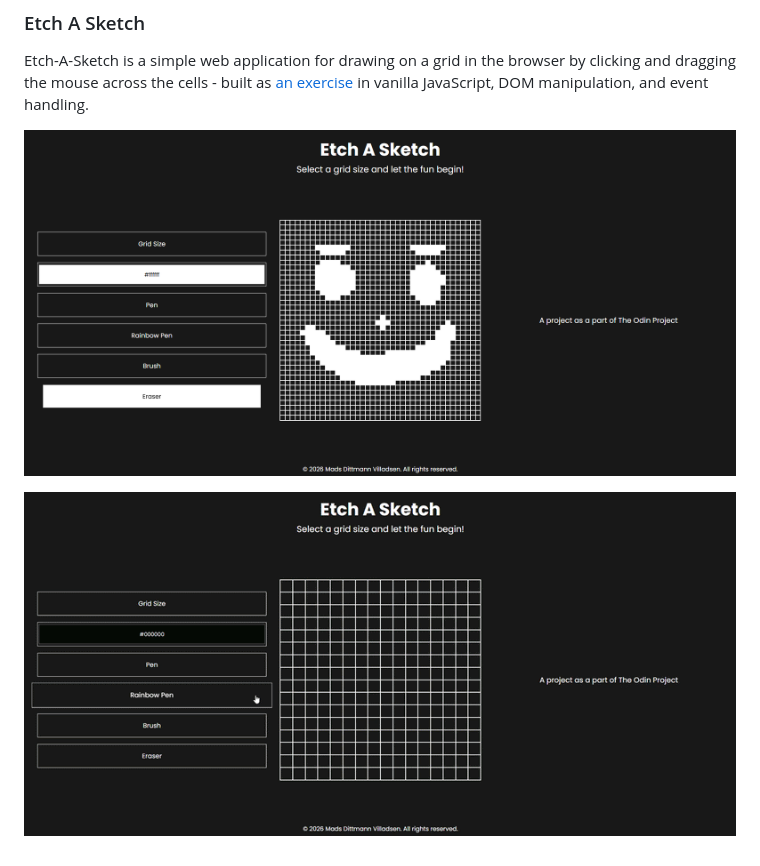
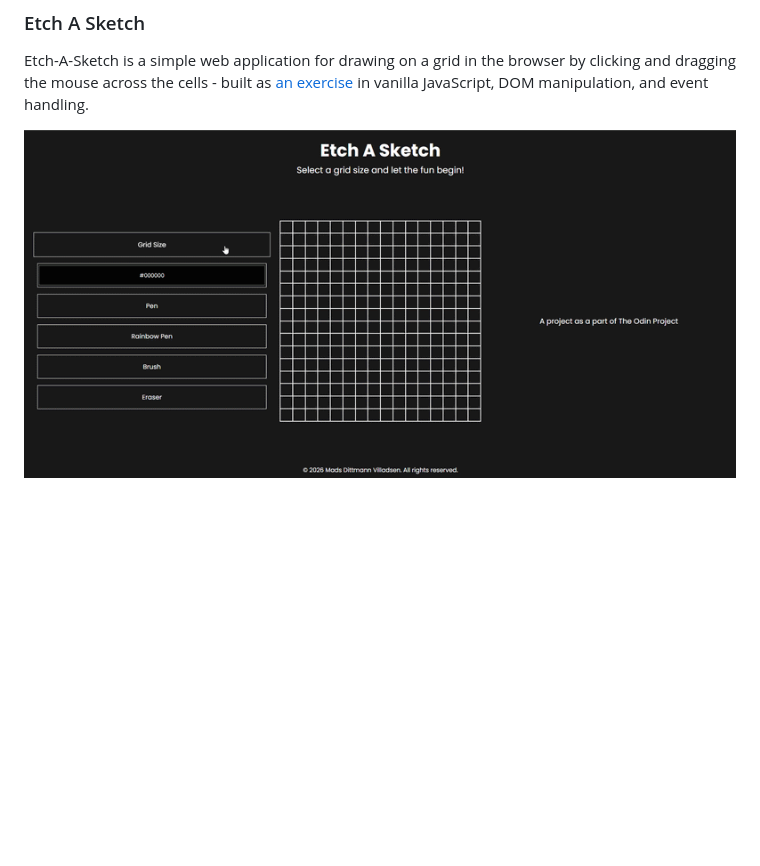
Before and after one commit to Ditz3n/the-odin-project, a Markdown page: README.md, the part around the change. Rendered like a GitHub page; pictures changed too: etch-a-sketch/image/README/etch-a-sketch.gif (added), etch-a-sketch/image/README/etch-a-sketch.png (deleted), etch-a-sketch/image/README/rainbow-pen-preview.gif (deleted); blank space fills up the shorter version.

Commit message:
chore: update README with gif of etch a sketch project

```diff
--- a/README.md
+++ b/README.md
@@ -8,6 +8,4 @@ A collection of projects completed as part of The Odin Project curriculum, focus
 
 Etch-A-Sketch is a simple web application for drawing on a grid in the browser by clicking and dragging the mouse across the cells - built as [an exercise](https://www.theodinproject.com/lessons/foundations-etch-a-sketch) in vanilla JavaScript, DOM manipulation, and event handling.
 
-![Etch A Sketch](etch-a-sketch/image/README/etch-a-sketch.png)
-
-![Rainbow Pen Preview](etch-a-sketch/image/README/rainbow-pen-preview.gif)
+![1783005417571](etch-a-sketch/image/README/etch-a-sketch.gif)
```
